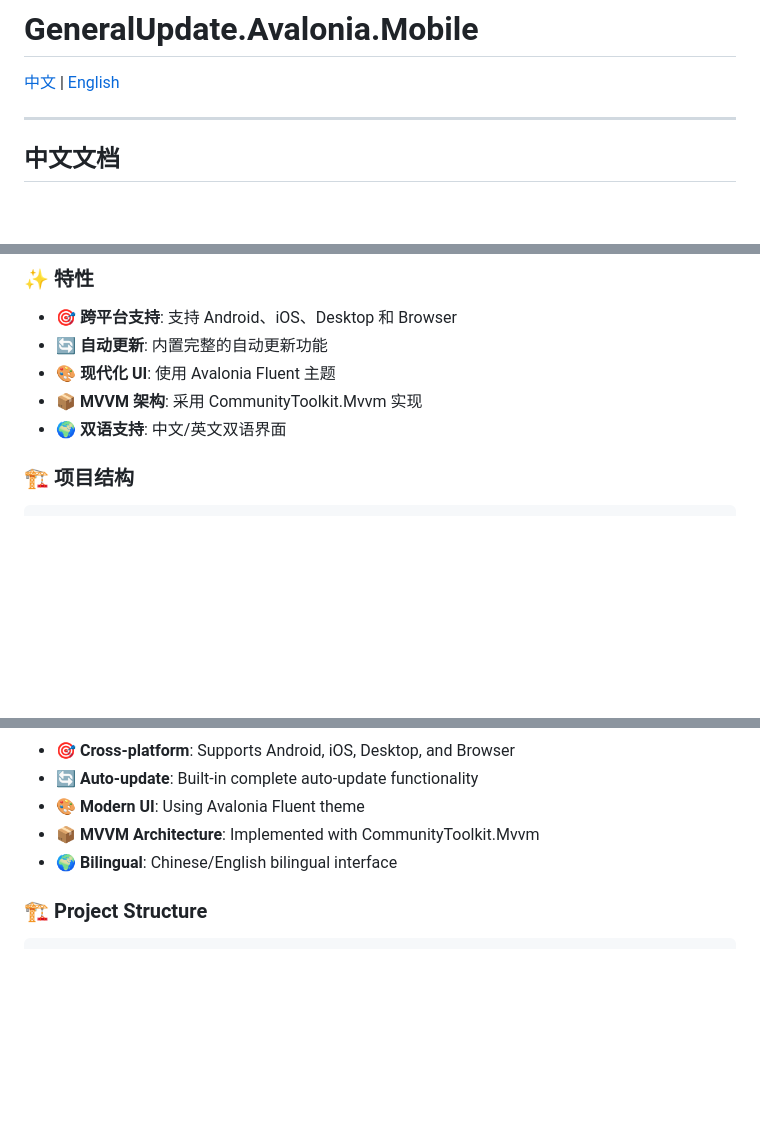
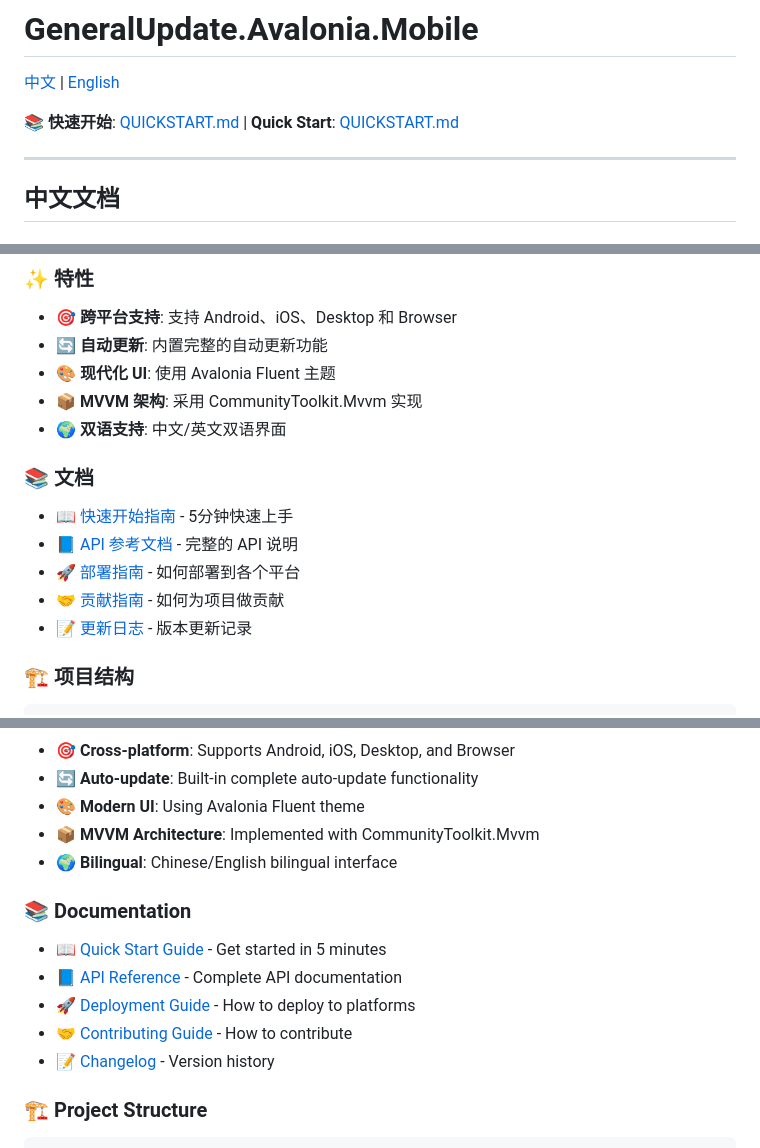
Before and after one commit to GeneralLibrary/GeneralUpdate.Avalonia, a Markdown page: README.md, 3 parts joined by grey strips. GitHub-like rendering; blank space fills up the shorter version.

Commit message:
Add quick start guide and update README with documentation links
Co-authored-by: JusterZhu <11714536+JusterZhu@users.noreply.github.com>

````diff
--- a/README.md
+++ b/README.md
@@ -1,6 +1,8 @@
 # GeneralUpdate.Avalonia.Mobile
 
 [中文](#中文文档) | [English](#english-documentation)
+
+📚 **快速开始**: [QUICKSTART.md](QUICKSTART.md) | **Quick Start**: [QUICKSTART.md](QUICKSTART.md)
 
 ---
 
@@ -17,6 +19,14 @@
 - 🎨 **现代化 UI**: 使用 Avalonia Fluent 主题
 - 📦 **MVVM 架构**: 采用 CommunityToolkit.Mvvm 实现
 - 🌍 **双语支持**: 中文/英文双语界面
+
+### 📚 文档
+
+- 📖 [快速开始指南](QUICKSTART.md) - 5分钟快速上手
+- 📘 [API 参考文档](API_REFERENCE.md) - 完整的 API 说明
+- 🚀 [部署指南](DEPLOYMENT.md) - 如何部署到各个平台
+- 🤝 [贡献指南](CONTRIBUTING.md) - 如何为项目做贡献
+- 📝 [更新日志](CHANGELOG.md) - 版本更新记录
 
 ### 🏗️ 项目结构
 
@@ -222,6 +232,14 @@ A cross-platform mobile auto-update solution based on the Avalonia framework, su
 - 📦 **MVVM Architecture**: Implemented with CommunityToolkit.Mvvm
 - 🌍 **Bilingual**: Chinese/English bilingual interface
 
+### 📚 Documentation
+
+- 📖 [Quick Start Guide](QUICKSTART.md) - Get started in 5 minutes
+- 📘 [API Reference](API_REFERENCE.md) - Complete API documentation
+- 🚀 [Deployment Guide](DEPLOYMENT.md) - How to deploy to platforms
+- 🤝 [Contributing Guide](CONTRIBUTING.md) - How to contribute
+- 📝 [Changelog](CHANGELOG.md) - Version history
+
 ### 🏗️ Project Structure
 
 ```
````
Also changed, not shown: QUICKSTART.md (added, +377 -0 lines).
